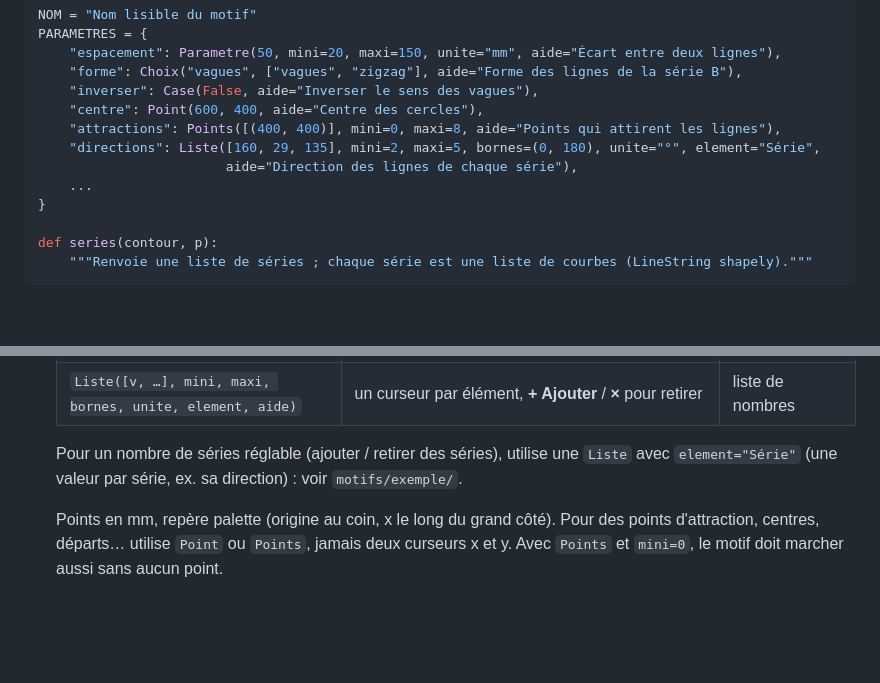
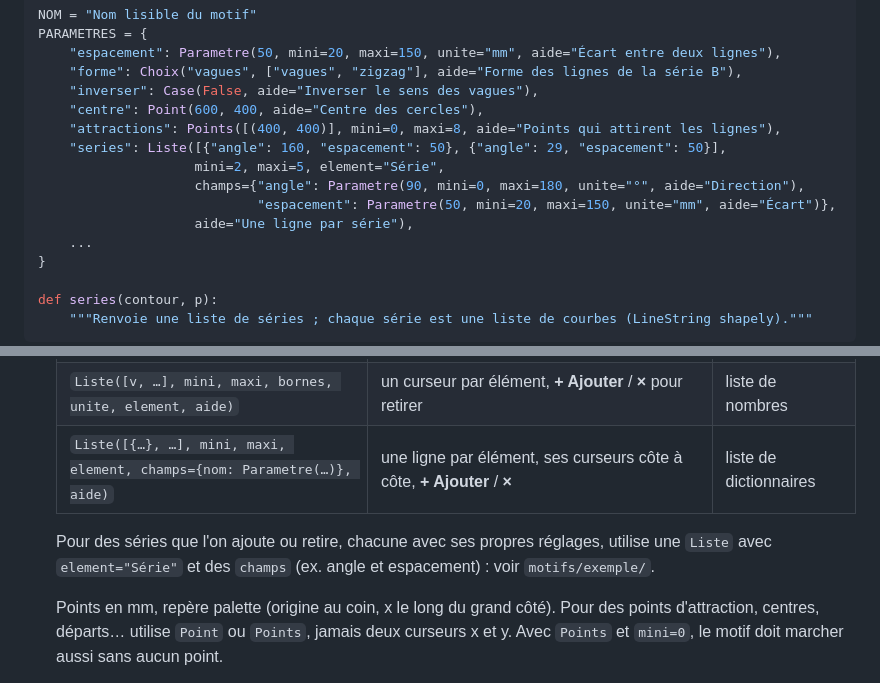
Before and after one commit to Etienne-Mosnier/trame-beton, a Markdown page: AGENTS.md, 2 parts joined by grey strips. GitHub-like rendering; blank space fills up the shorter version.

Commit message:
AGENTS.md : Liste à plusieurs champs (réglages par série)
Co-Authored-By: Claude Opus 5.5 <noreply@anthropic.com>

```diff
--- a/AGENTS.md
+++ b/AGENTS.md
@@ -63,8 +63,11 @@ PARAMETRES = {
     "inverser": Case(False, aide="Inverser le sens des vagues"),
     "centre": Point(600, 400, aide="Centre des cercles"),
     "attractions": Points([(400, 400)], mini=0, maxi=8, aide="Points qui attirent les lignes"),
-    "directions": Liste([160, 29, 135], mini=2, maxi=5, bornes=(0, 180), unite="°", element="Série",
-                        aide="Direction des lignes de chaque série"),
+    "series": Liste([{"angle": 160, "espacement": 50}, {"angle": 29, "espacement": 50}],
+                    mini=2, maxi=5, element="Série",
+                    champs={"angle": Parametre(90, mini=0, maxi=180, unite="°", aide="Direction"),
+                            "espacement": Parametre(50, mini=20, maxi=150, unite="mm", aide="Écart")},
+                    aide="Une ligne par série"),
     ...
 }
 
@@ -93,9 +96,10 @@ Règles :
   | `Point(x, y, aide)` | une poignée (boule noire) à déplacer sur la palette | `(x, y)` en mm |
   | `Points([(x, y), …], mini, maxi, aide)` | des poignées que l'on **ajoute** (double-clic sur la palette), **déplace** (clic) et **supprime** (double-clic sur le point) | liste de `(x, y)` en mm |
   | `Liste([v, …], mini, maxi, bornes, unite, element, aide)` | un curseur par élément, **+ Ajouter** / **×** pour retirer | liste de nombres |
+  | `Liste([{…}, …], mini, maxi, element, champs={nom: Parametre(…)}, aide)` | une ligne par élément, ses curseurs côte à côte, **+ Ajouter** / **×** | liste de dictionnaires |
 
-  Pour un nombre de séries réglable (ajouter / retirer des séries), utilise une `Liste` avec
-  `element="Série"` (une valeur par série, ex. sa direction) : voir `motifs/exemple/`.
+  Pour des séries que l'on ajoute ou retire, chacune avec ses propres réglages, utilise une
+  `Liste` avec `element="Série"` et des `champs` (ex. angle et espacement) : voir `motifs/exemple/`.
 
   Points en mm, repère palette (origine au coin, x le long du grand côté). Pour des points
   d'attraction, centres, départs… utilise `Point` ou `Points`, jamais deux curseurs x et y.
```
